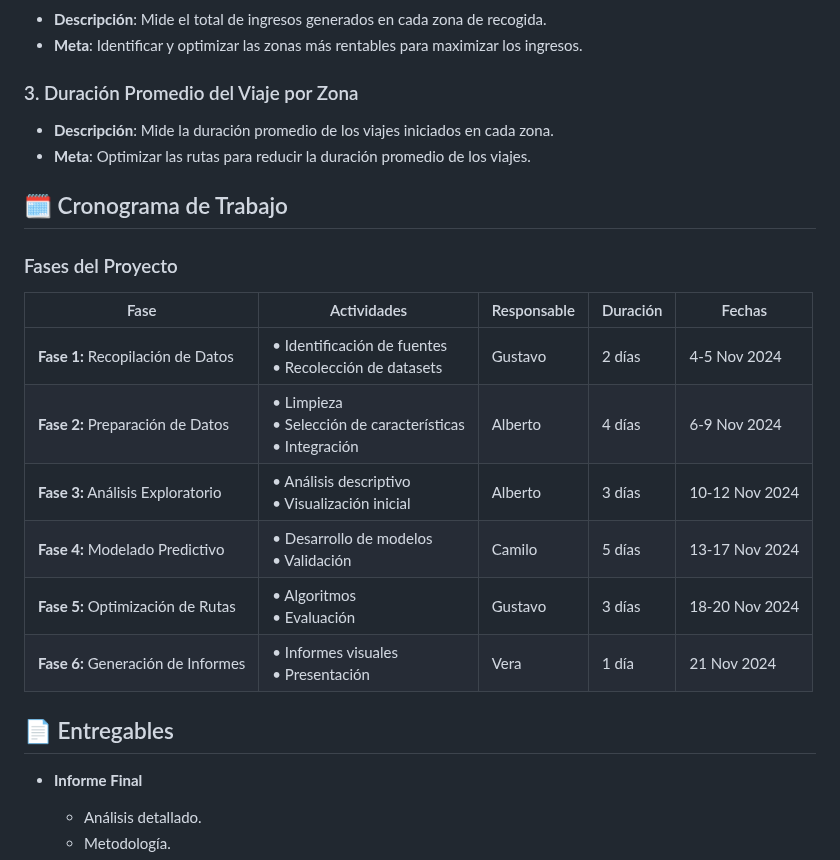
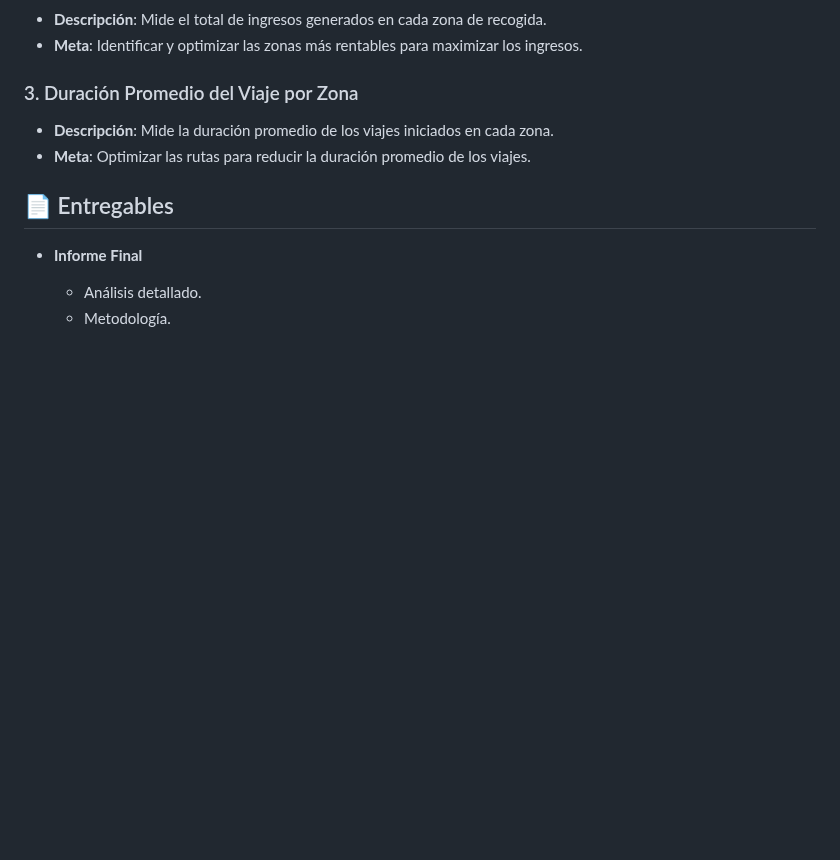
Before and after one commit to Ccasilimas/New_York_Taxis_IA, a Markdown page: README.md, the part around the change. GitHub-like rendering; blank space fills up the shorter version.

```diff
--- a/README.md
+++ b/README.md
@@ -56,19 +56,6 @@ Desarrollamos un sistema de recomendación basado en un modelo de regresión lin
 * **Descripción**: Mide la duración promedio de los viajes iniciados en cada zona.
 * **Meta**: Optimizar las rutas para reducir la duración promedio de los viajes.
 
-## 🗓️ Cronograma de Trabajo
-
-### Fases del Proyecto
-
-| Fase                  | Actividades                                   | Responsable | Duración | Fechas       |
-|-----------------------|-----------------------------------------------|-------------|----------|--------------|
-| **Fase 1:** Recopilación de Datos | • Identificación de fuentes<br>• Recolección de datasets | Gustavo     | 2 días   | 4-5 Nov 2024 |
-| **Fase 2:** Preparación de Datos  | • Limpieza<br>• Selección de características<br>• Integración | Alberto     | 4 días   | 6-9 Nov 2024 |
-| **Fase 3:** Análisis Exploratorio | • Análisis descriptivo<br>• Visualización inicial | Alberto        | 3 días   | 10-12 Nov 2024 |
-| **Fase 4:** Modelado Predictivo   | • Desarrollo de modelos<br>• Validación | Camilo       | 5 días   | 13-17 Nov 2024 |
-| **Fase 5:** Optimización de Rutas | • Algoritmos<br>• Evaluación | Gustavo     | 3 días   | 18-20 Nov 2024 |
-| **Fase 6:** Generación de Informes| • Informes visuales<br>• Presentación | Vera        | 1 día    | 21 Nov 2024  |
-
 ## 📄 Entregables
 
 * **Informe Final**
```
